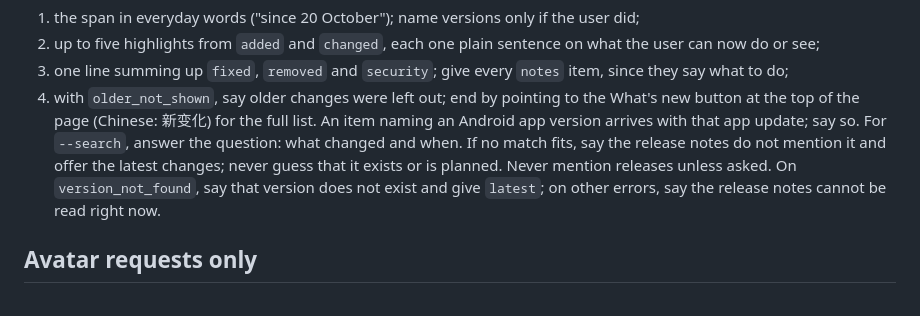
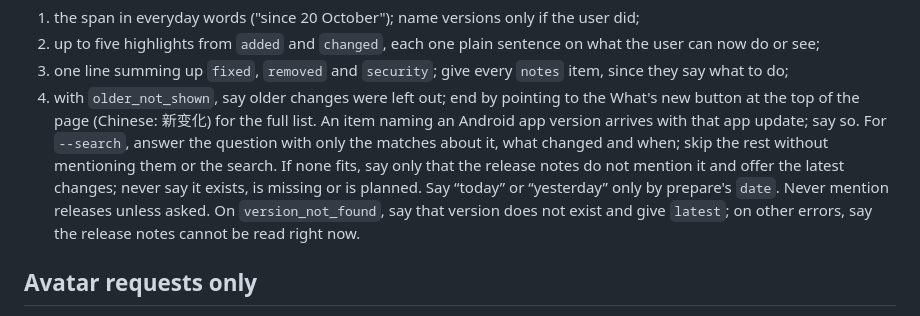
Before and after one commit to S-Sebb/GoodMorning, a Markdown page: docs/workflows/secretary.md, the part around the change. GitHub-like rendering.

Commit message:
Keep what's-new topic answers to the matching changes
Co-Authored-By: Claude Opus 5.5 <noreply@anthropic.com>

```diff
--- a/docs/workflows/secretary.md
+++ b/docs/workflows/secretary.md
@@ -270,9 +270,11 @@ reasons, plans or future releases it does not state. Reply in the saved tone:
 4. with `older_not_shown`, say older changes were left out; end by pointing to the
    What's new button at the top of the page (Chinese: 新变化) for the full list.
 An item naming an Android app version arrives with that app update; say so.
-For `--search`, answer the question: what changed and when. If no match fits,
-say the release notes do not mention it and offer the latest changes; never
-guess that it exists or is planned. Never mention releases unless asked. On
+For `--search`, answer the question with only the matches about it, what changed
+and when; skip the rest without mentioning them or the search. If none fits, say
+only that the release notes do not mention it and offer the latest changes; never
+say it exists, is missing or is planned. Say “today” or “yesterday” only by
+prepare's `date`. Never mention releases unless asked. On
 `version_not_found`, say that version does not exist and give `latest`; on other
 errors, say the release notes cannot be read right now.
 
```
